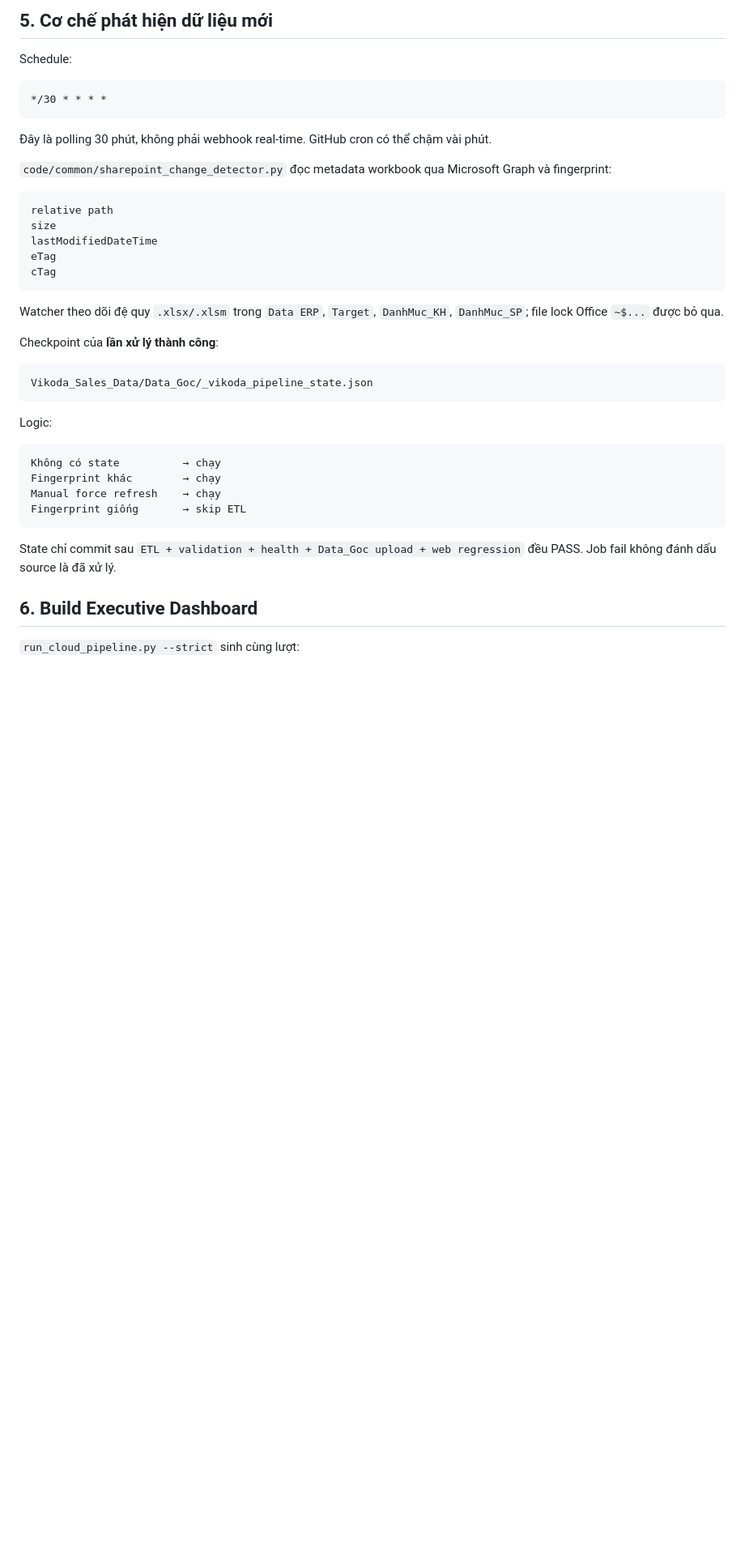
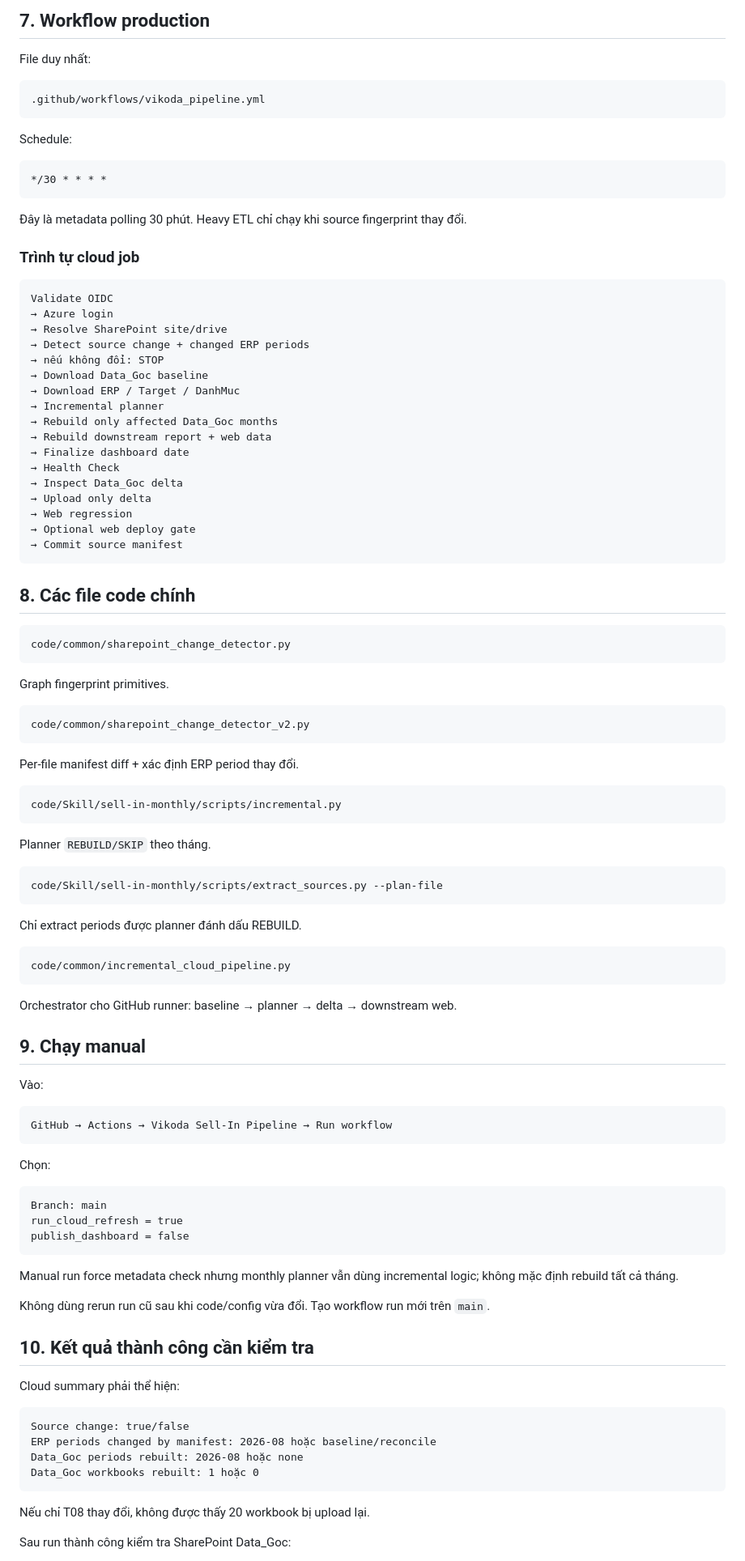
Before and after one commit to Huanpro1239/vikoda-sellin-dashboard, a Markdown page: HUONG_DAN_SHAREPOINT_GITHUB_ACTIONS.md, the part around one of its changes. Shown at 81% size. Rendered like a GitHub page; blank space fills up the shorter version.

Commit message:
Document incremental SharePoint operations

````diff
--- a/HUONG_DAN_SHAREPOINT_GITHUB_ACTIONS.md
+++ b/HUONG_DAN_SHAREPOINT_GITHUB_ACTIONS.md
@@ -83,5 +186,11 @@ SHAREPOINT_PIPELINE_STATE_FILE=_vikoda_pipeline_state.json
 
-## 5. Cơ chế phát hiện dữ liệu mới
+## 7. Workflow production
+
+File duy nhất:
+
+```text
+.github/workflows/vikoda_pipeline.yml
+```
 
 Schedule:
 
@@ -89,37 +198,89 @@ Schedule:
 */30 * * * *
 ```
 
-Đây là polling 30 phút, không phải webhook real-time. GitHub cron có thể chậm vài phút.
+Đây là metadata polling 30 phút. Heavy ETL chỉ chạy khi source fingerprint thay đổi.
 
-`code/common/sharepoint_change_detector.py` đọc metadata workbook qua Microsoft Graph và fingerprint:
+### Trình tự cloud job
 
 ```text
-relative path
-size
-lastModifiedDateTime
-eTag
-cTag
+Validate OIDC
+→ Azure login
+→ Resolve SharePoint site/drive
+→ Detect source change + changed ERP periods
+→ nếu không đổi: STOP
+→ Download Data_Goc baseline
+→ Download ERP / Target / DanhMuc
+→ Incremental planner
+→ Rebuild only affected Data_Goc months
+→ Rebuild downstream report + web data
+→ Finalize dashboard date
+→ Health Check
+→ Inspect Data_Goc delta
+→ Upload only delta
+→ Web regression
+→ Optional web deploy gate
+→ Commit source manifest
 ```
 
-Watcher theo dõi đệ quy `.xlsx/.xlsm` trong `Data ERP`, `Target`, `DanhMuc_KH`, `DanhMuc_SP`; file lock Office `~$...` được bỏ qua.
-
-Checkpoint của **lần xử lý thành công**:
+## 8. Các file code chính
 
 ```text
-Vikoda_Sales_Data/Data_Goc/_vikoda_pipeline_state.json
+code/common/sharepoint_change_detector.py
+```
+Graph fingerprint primitives.
+
+```text
+code/common/sharepoint_change_detector_v2.py
+```
+Per-file manifest diff + xác định ERP period thay đổi.
+
+```text
+code/Skill/sell-in-monthly/scripts/incremental.py
+```
+Planner `REBUILD/SKIP` theo tháng.
+
+```text
+code/Skill/sell-in-monthly/scripts/extract_sources.py --plan-file
+```
+Chỉ extract periods được planner đánh dấu REBUILD.
+
+```text
+code/common/incremental_cloud_pipeline.py
+```
+Orchestrator cho GitHub runner: baseline → planner → delta → downstream web.
+
+## 9. Chạy manual
+
+Vào:
+
+```text
+GitHub → Actions → Vikoda Sell-In Pipeline → Run workflow
 ```
 
-Logic:
+Chọn:
 
 ```text
-Không có state          → chạy
-Fingerprint khác        → chạy
-Manual force refresh    → chạy
-Fingerprint giống       → skip ETL
+Branch: main
+run_cloud_refresh = true
+publish_dashboard = false
 ```
 
-State chỉ commit sau `ETL + validation + health + Data_Goc upload + web regression` đều PASS. Job fail không đánh dấu source là đã xử lý.
+Manual run force metadata check nhưng monthly planner vẫn dùng incremental logic; không mặc định rebuild tất cả tháng.
 
-## 6. Build Executive Dashboard
+Không dùng rerun run cũ sau khi code/config vừa đổi. Tạo workflow run mới trên `main`.
 
-`run_cloud_pipeline.py --strict` sinh cùng lượt:
+## 10. Kết quả thành công cần kiểm tra
+
+Cloud summary phải thể hiện:
+
+```text
+Source change: true/false
+ERP periods changed by manifest: 2026-08 hoặc baseline/reconcile
+Data_Goc periods rebuilt: 2026-08 hoặc none
+Data_Goc workbooks rebuilt: 1 hoặc 0
+```
+
+Nếu chỉ T08 thay đổi, không được thấy 20 workbook bị upload lại.
+
+Sau run thành công kiểm tra SharePoint Data_Goc:
+
````
Also changed, not shown: other parts of HUONG_DAN_SHAREPOINT_GITHUB_ACTIONS.md (+201 -118 lines).
